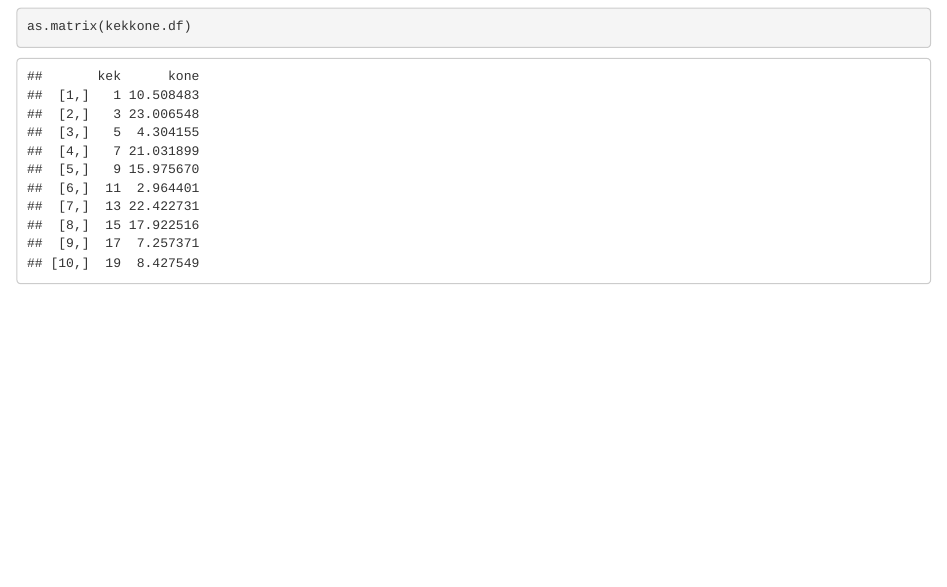
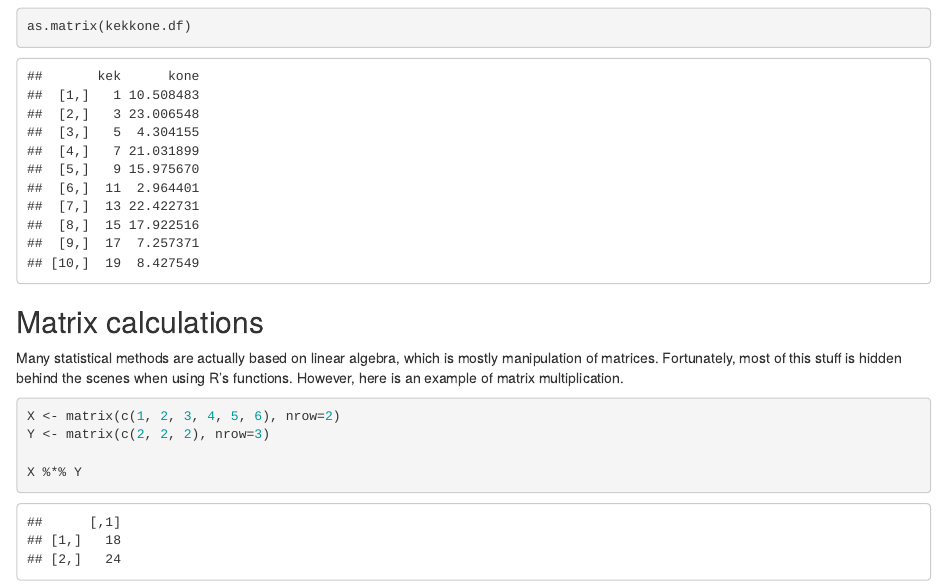
Before and after one commit to eplehton/kickstart-2016-aug, an R Markdown document (Matrices.Rmd): the page in a window 1100 px wide, from 2540 px down. Rendered offline with R 4.5, knitr and Pandoc, with nearby package versions; code that draws random numbers runs with fixed seeds of ours.

Commit message:
Example of matrix multiplication.

````diff
--- a/Matrices.Rmd
+++ b/Matrices.Rmd
@@ -71,3 +71,15 @@ Data frame can be easily converted to 2 x 2 matrix.
 as.matrix(kekkone.df)
 
 ```
+
+Matrix calculations
+--------------------------
+
+Many statistical methods are actually based on linear algebra, which is mostly manipulation of matrices. Fortunately, most of this stuff is hidden behind the scenes when using R's functions. However, here is an example of matrix multiplication.
+
+```{r}
+X <- matrix(c(1, 2, 3, 4, 5, 6), nrow=2)
+Y <- matrix(c(2, 2, 2), nrow=3)
+
+X %*% Y
+```
````
